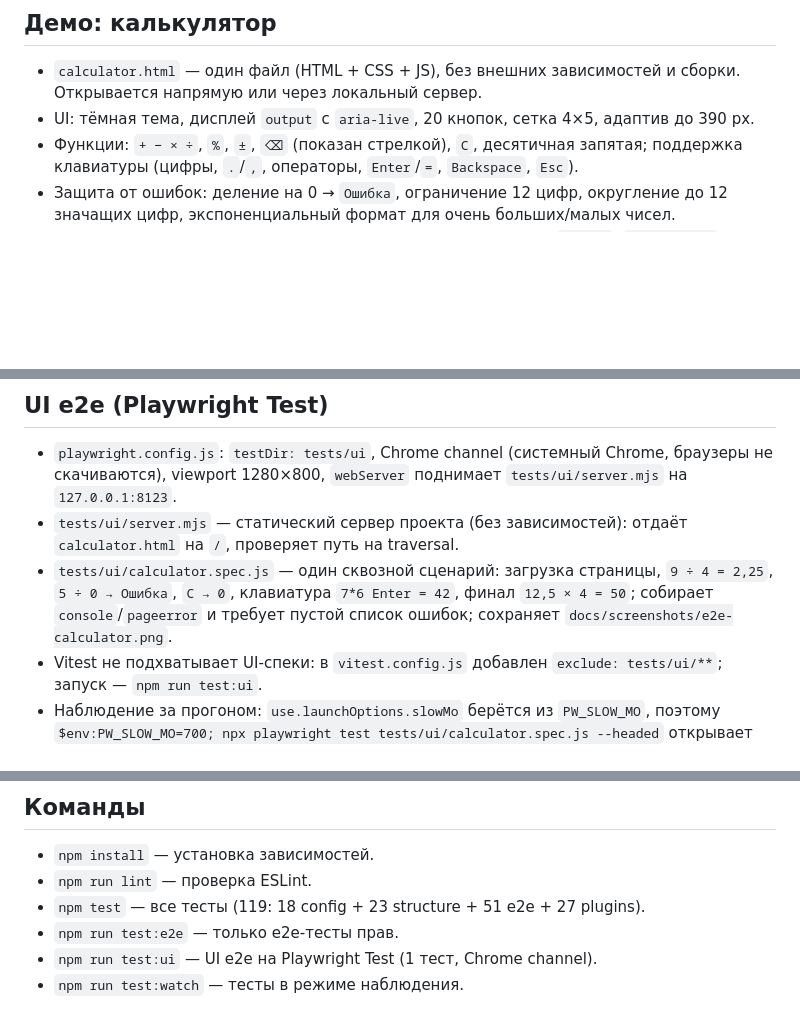
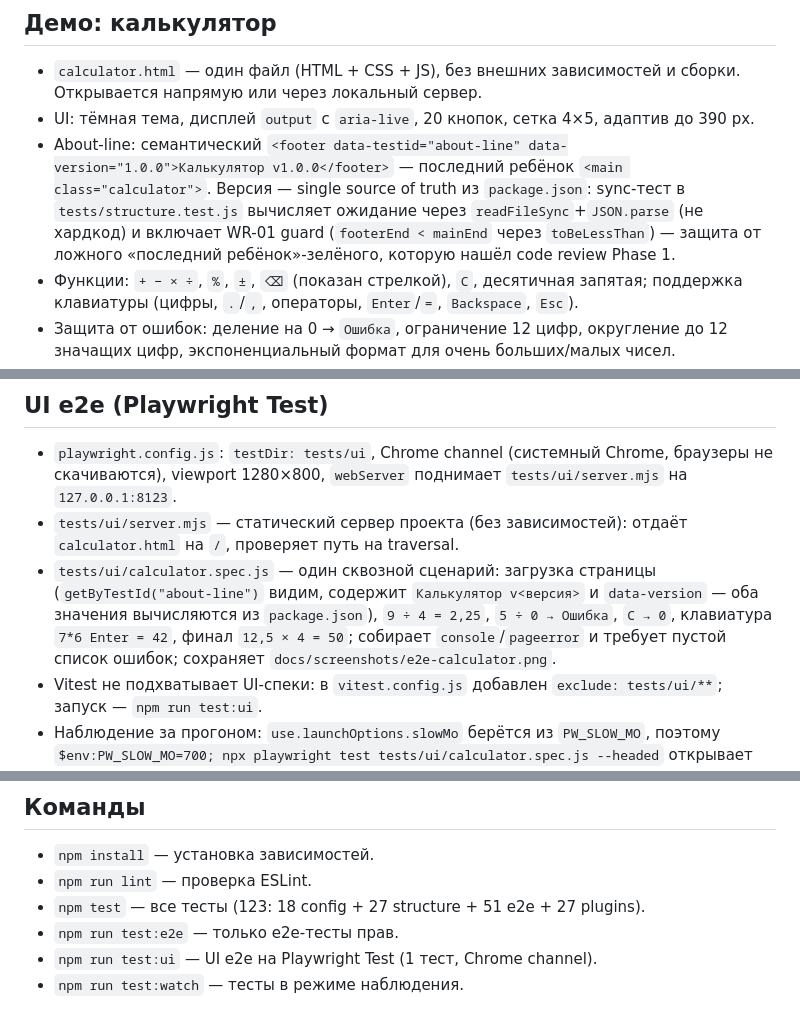
Before and after one commit to HeleonoraQA/my-opencode-project, a Markdown page: docs/about.md, 3 parts joined by grey strips. Drawn GitHub-style; blank space fills up the shorter version.

Commit message:
docs(02-01): sync docs/about.md and AGENTS.md about-line description with feature
- about.md: about-line bullet (data-testid, data-version, package.json sync via readFileSync, WR-01 guard) + e2e scenario step
- about.md: counter 119 -> 123 (18 config + 27 structure + 51 e2e + 27 plugins)
- AGENTS.md: tests/ bullet mentions plugin tests

```diff
--- a/docs/about.md
+++ b/docs/about.md
@@ -31,6 +31,7 @@
 ## Демо: калькулятор
 - `calculator.html` — один файл (HTML + CSS + JS), без внешних зависимостей и сборки. Открывается напрямую или через локальный сервер.
 - UI: тёмная тема, дисплей `output` с `aria-live`, 20 кнопок, сетка 4×5, адаптив до 390 px.
+- About-line: семантический `<footer data-testid="about-line" data-version="1.0.0">Калькулятор v1.0.0</footer>` — последний ребёнок `<main class="calculator">`. Версия — single source of truth из `package.json`: sync-тест в `tests/structure.test.js` вычисляет ожидание через `readFileSync`+`JSON.parse` (не хардкод) и включает WR-01 guard (`footerEnd < mainEnd` через `toBeLessThan`) — защита от ложного «последний ребёнок»-зелёного, которую нашёл code review Phase 1.
 - Функции: `+ − × ÷`, `%`, `±`, `⌫` (показан стрелкой), `C`, десятичная запятая; поддержка клавиатуры (цифры, `.`/`,`, операторы, `Enter`/`=`, `Backspace`, `Esc`).
 - Защита от ошибок: деление на 0 → `Ошибка`, ограничение 12 цифр, округление до 12 значащих цифр, экспоненциальный формат для очень больших/малых чисел.
 - Проверка UI через Playwright MCP (Chrome headless): сценарии `7×8=56`, `1,2+3,4=4,6`, `9÷4=2,25`, `50%→0,5`, `5÷0→Ошибка`, backspace `123→12`, клавиатура `7*6 Enter=42`; консоль — 0 ошибок, 0 предупреждений.
@@ -39,7 +40,7 @@
 ## UI e2e (Playwright Test)
 - `playwright.config.js`: `testDir: tests/ui`, Chrome channel (системный Chrome, браузеры не скачиваются), viewport 1280×800, `webServer` поднимает `tests/ui/server.mjs` на `127.0.0.1:8123`.
 - `tests/ui/server.mjs` — статический сервер проекта (без зависимостей): отдаёт `calculator.html` на `/`, проверяет путь на traversal.
-- `tests/ui/calculator.spec.js` — один сквозной сценарий: загрузка страницы, `9 ÷ 4 = 2,25`, `5 ÷ 0 → Ошибка`, `C → 0`, клавиатура `7*6 Enter = 42`, финал `12,5 × 4 = 50`; собирает `console`/`pageerror` и требует пустой список ошибок; сохраняет `docs/screenshots/e2e-calculator.png`.
+- `tests/ui/calculator.spec.js` — один сквозной сценарий: загрузка страницы (`getByTestId("about-line")` видим, содержит `Калькулятор v<версия>` и `data-version` — оба значения вычисляются из `package.json`), `9 ÷ 4 = 2,25`, `5 ÷ 0 → Ошибка`, `C → 0`, клавиатура `7*6 Enter = 42`, финал `12,5 × 4 = 50`; собирает `console`/`pageerror` и требует пустой список ошибок; сохраняет `docs/screenshots/e2e-calculator.png`.
 - Vitest не подхватывает UI-спеки: в `vitest.config.js` добавлен `exclude: tests/ui/**`; запуск — `npm run test:ui`.
 - Наблюдение за прогоном: `use.launchOptions.slowMo` берётся из `PW_SLOW_MO`, поэтому `$env:PW_SLOW_MO=700; npx playwright test tests/ui/calculator.spec.js --headed` открывает Chrome и выполняет шаги с паузами (~17 с). Скриншот лога этого прогона — `docs/screenshots/e2e-run.png`.
 - CI: шаг `npm run test:ui` после `npm test`.
@@ -51,7 +52,7 @@
 ## Команды
 - `npm install` — установка зависимостей.
 - `npm run lint` — проверка ESLint.
-- `npm test` — все тесты (119: 18 config + 23 structure + 51 e2e + 27 plugins).
+- `npm test` — все тесты (123: 18 config + 27 structure + 51 e2e + 27 plugins).
 - `npm run test:e2e` — только e2e-тесты прав.
 - `npm run test:ui` — UI e2e на Playwright Test (1 тест, Chrome channel).
 - `npm run test:watch` — тесты в режиме наблюдения.
```
Also changed, not shown: AGENTS.md (+1 -1 lines).
